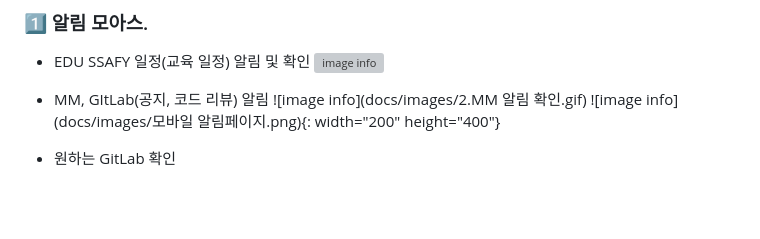
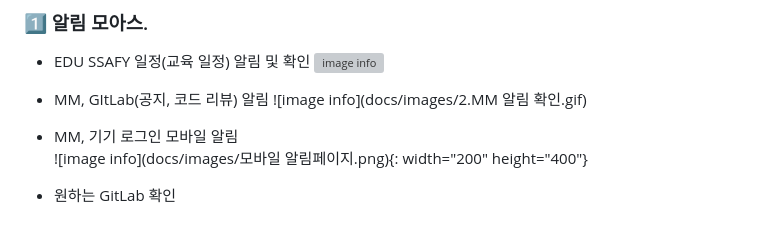
Before and after one commit to latter-electronic/MOASS, a Markdown page: README.md, the part around the change. Rendered like a GitHub page; blank space fills up the shorter version; grey boxes are pictures that could not be loaded.

Commit message:
Fix: ReadMe 수정3

```diff
--- a/README.md
+++ b/README.md
@@ -55,6 +55,7 @@
 
   - MM, GItLab(공지, 코드 리뷰) 알림
   ![image info](docs/images/2.MM 알림 확인.gif)
+  - MM, 기기 로그인 모바일 알림<br/>
   ![image info](docs/images/모바일 알림페이지.png){: width="200" height="400"}
 
   - 원하는 GitLab 확인
```
